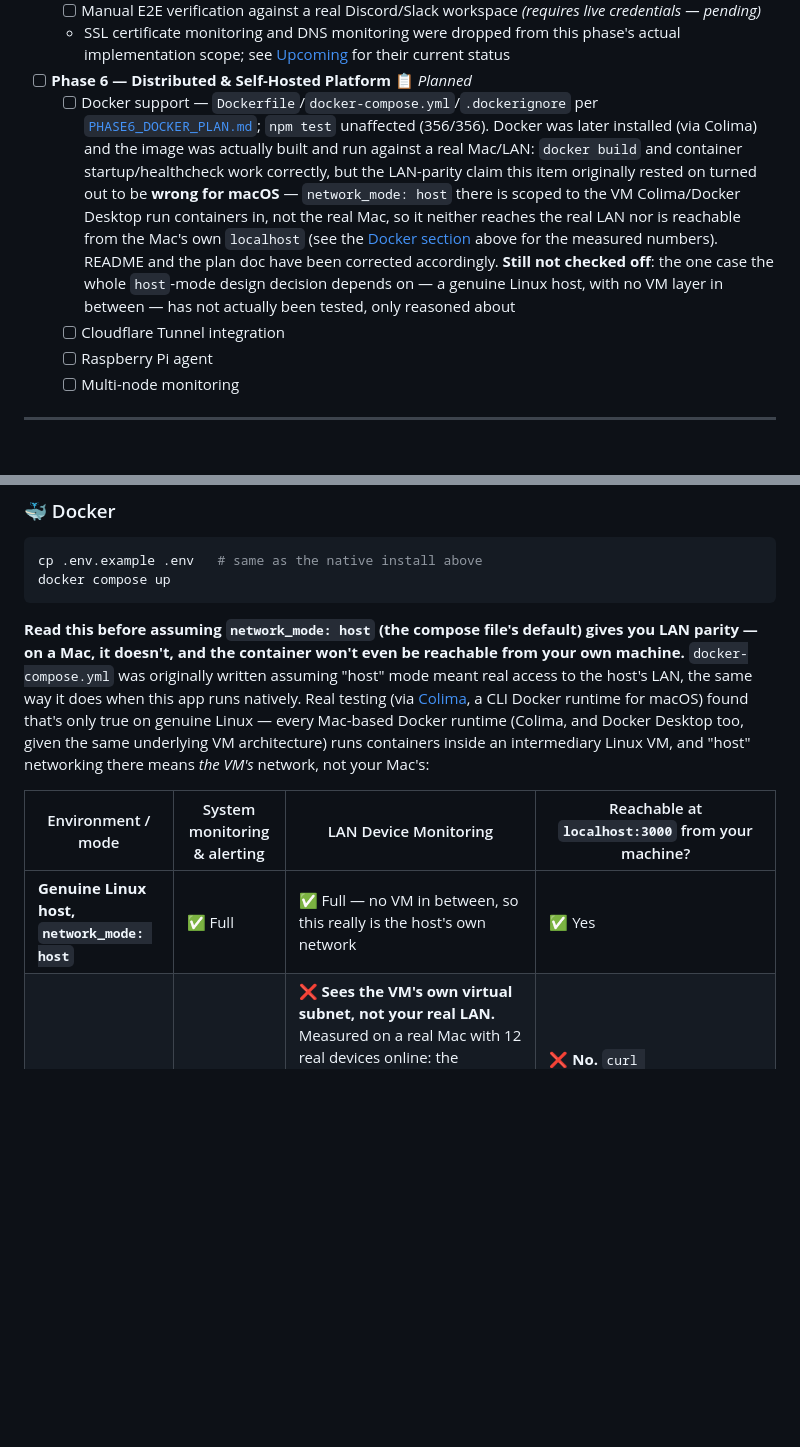
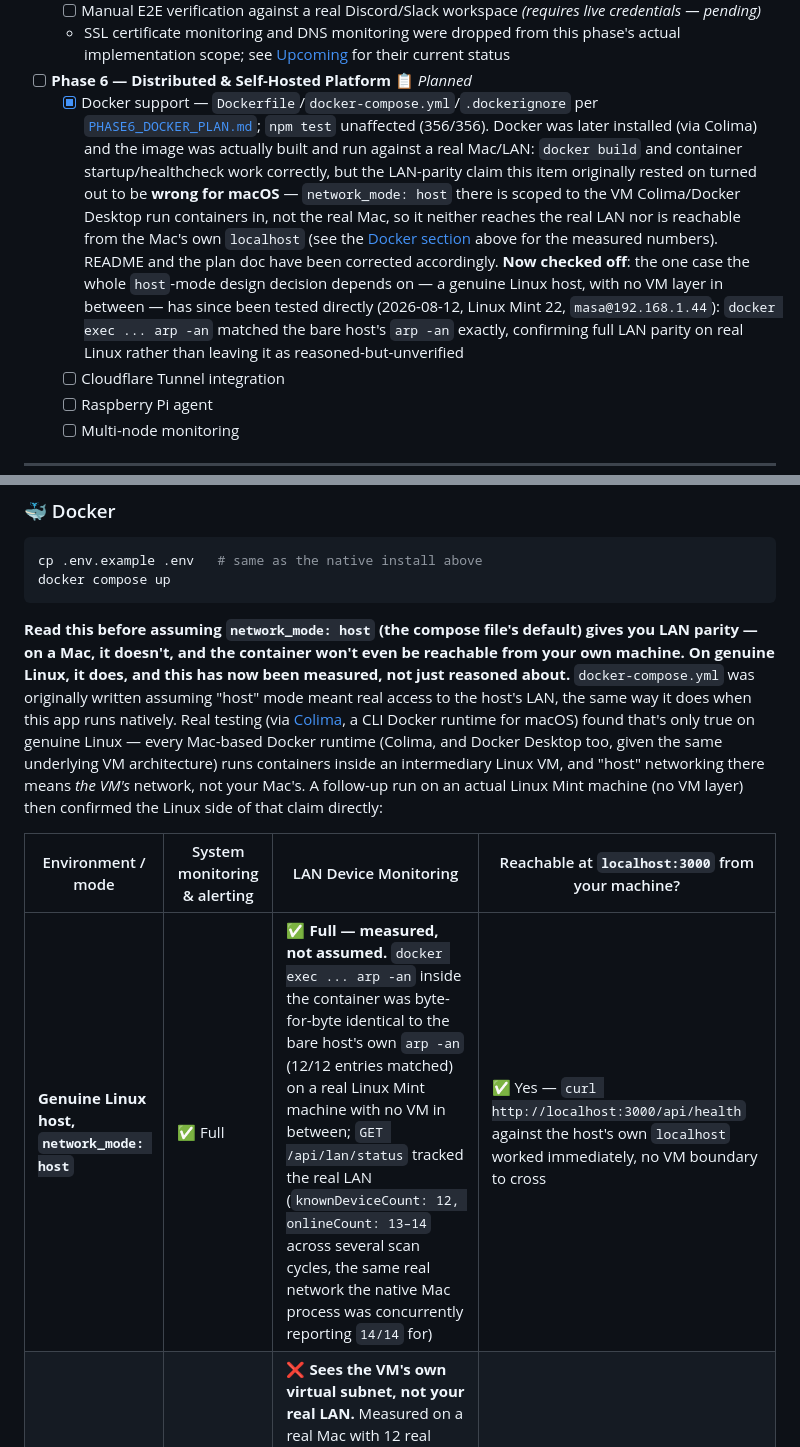
Before and after one commit to noobdna/SND_HOME, a Markdown page: README.md, 2 parts joined by grey strips. Rendered like a GitHub page; blank space fills up the shorter version.

````diff
--- a/README.md
+++ b/README.md
@@ -204,7 +204,7 @@ graph LR
   - [ ] Manual E2E verification against a real Discord/Slack workspace *(requires live credentials — pending)*
   - SSL certificate monitoring and DNS monitoring were dropped from this phase's actual implementation scope; see [Upcoming](#-features) for their current status
 - [ ] **Phase 6 — Distributed & Self-Hosted Platform** 📋 *Planned*
-  - [ ] Docker support — `Dockerfile`/`docker-compose.yml`/`.dockerignore` per [`PHASE6_DOCKER_PLAN.md`](PHASE6_DOCKER_PLAN.md); `npm test` unaffected (356/356). Docker was later installed (via Colima) and the image was actually built and run against a real Mac/LAN: `docker build` and container startup/healthcheck work correctly, but the LAN-parity claim this item originally rested on turned out to be **wrong for macOS** — `network_mode: host` there is scoped to the VM Colima/Docker Desktop run containers in, not the real Mac, so it neither reaches the real LAN nor is reachable from the Mac's own `localhost` (see the [Docker section](#-docker) above for the measured numbers). README and the plan doc have been corrected accordingly. **Still not checked off**: the one case the whole `host`-mode design decision depends on — a genuine Linux host, with no VM layer in between — has not actually been tested, only reasoned about
+  - [x] Docker support — `Dockerfile`/`docker-compose.yml`/`.dockerignore` per [`PHASE6_DOCKER_PLAN.md`](PHASE6_DOCKER_PLAN.md); `npm test` unaffected (356/356). Docker was later installed (via Colima) and the image was actually built and run against a real Mac/LAN: `docker build` and container startup/healthcheck work correctly, but the LAN-parity claim this item originally rested on turned out to be **wrong for macOS** — `network_mode: host` there is scoped to the VM Colima/Docker Desktop run containers in, not the real Mac, so it neither reaches the real LAN nor is reachable from the Mac's own `localhost` (see the [Docker section](#-docker) above for the measured numbers). README and the plan doc have been corrected accordingly. **Now checked off**: the one case the whole `host`-mode design decision depends on — a genuine Linux host, with no VM layer in between — has since been tested directly (2026-08-12, Linux Mint 22, `masa@192.168.1.44`): `docker exec ... arp -an` matched the bare host's `arp -an` exactly, confirming full LAN parity on real Linux rather than leaving it as reasoned-but-unverified
   - [ ] Cloudflare Tunnel integration
   - [ ] Raspberry Pi agent
   - [ ] Multi-node monitoring
@@ -273,11 +273,11 @@ cp .env.example .env   # same as the native install above
 docker compose up
 ```
 
-**Read this before assuming `network_mode: host` (the compose file's default) gives you LAN parity — on a Mac, it doesn't, and the container won't even be reachable from your own machine.** `docker-compose.yml` was originally written assuming "host" mode meant real access to the host's LAN, the same way it does when this app runs natively. Real testing (via [Colima](https://github.com/abiosoft/colima), a CLI Docker runtime for macOS) found that's only true on genuine Linux — every Mac-based Docker runtime (Colima, and Docker Desktop too, given the same underlying VM architecture) runs containers inside an intermediary Linux VM, and "host" networking there means *the VM's* network, not your Mac's:
+**Read this before assuming `network_mode: host` (the compose file's default) gives you LAN parity — on a Mac, it doesn't, and the container won't even be reachable from your own machine. On genuine Linux, it does, and this has now been measured, not just reasoned about.** `docker-compose.yml` was originally written assuming "host" mode meant real access to the host's LAN, the same way it does when this app runs natively. Real testing (via [Colima](https://github.com/abiosoft/colima), a CLI Docker runtime for macOS) found that's only true on genuine Linux — every Mac-based Docker runtime (Colima, and Docker Desktop too, given the same underlying VM architecture) runs containers inside an intermediary Linux VM, and "host" networking there means *the VM's* network, not your Mac's. A follow-up run on an actual Linux Mint machine (no VM layer) then confirmed the Linux side of that claim directly:
 
 | Environment / mode | System monitoring & alerting | LAN Device Monitoring | Reachable at `localhost:3000` from your machine? |
 |---|---|---|---|
-| **Genuine Linux host, `network_mode: host`** | ✅ Full | ✅ Full — no VM in between, so this really is the host's own network | ✅ Yes |
+| **Genuine Linux host, `network_mode: host`** | ✅ Full | ✅ **Full — measured, not assumed.** `docker exec ... arp -an` inside the container was byte-for-byte identical to the bare host's own `arp -an` (12/12 entries matched) on a real Linux Mint machine with no VM in between; `GET /api/lan/status` tracked the real LAN (`knownDeviceCount: 12, onlineCount: 13–14` across several scan cycles, the same real network the native Mac process was concurrently reporting `14/14` for) | ✅ Yes — `curl http://localhost:3000/api/health` against the host's own `localhost` worked immediately, no VM boundary to cross |
 | **macOS (Colima or Docker Desktop), `network_mode: host`** | ✅ Full | ❌ **Sees the VM's own virtual subnet, not your real LAN.** Measured on a real Mac with 12 real devices online: the containerized app reported `onlineCount: 2, knownDeviceCount: 1` — Colima's own `192.168.5.0/24` VM network, confirmed via `docker exec ... ip addr show` (`eth0: 192.168.5.1/24`) — while the native (non-Docker) process on the same machine at the same moment correctly reported all 12 | ❌ **No.** `curl http://localhost:3000` fails outright (verified by stopping the native process and confirming the connection then actually drops) — the VM's "host" network isn't forwarded back to the Mac for this mode |
 | **Any platform, default bridge** (`ports:` mapping, in the compose file's comments) | ✅ Full | ❌ Reports zero devices — an isolated NAT'd subnet, one layer further removed than the VM case above; not separately re-verified after the host-mode finding above, but expected to hold | ✅ Yes (that's what the `ports:` mapping is for) |
 
````
Also changed, not shown: other parts of README.md (+1 -1 lines), PHASE6_DOCKER_PLAN.md (+15 -4 lines).
